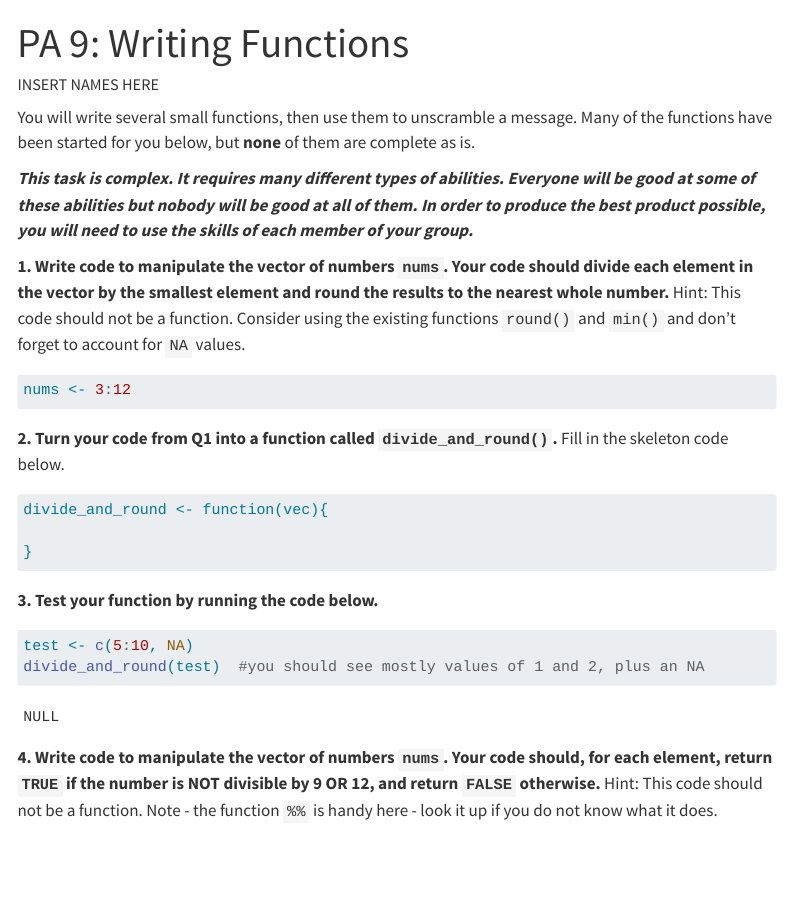
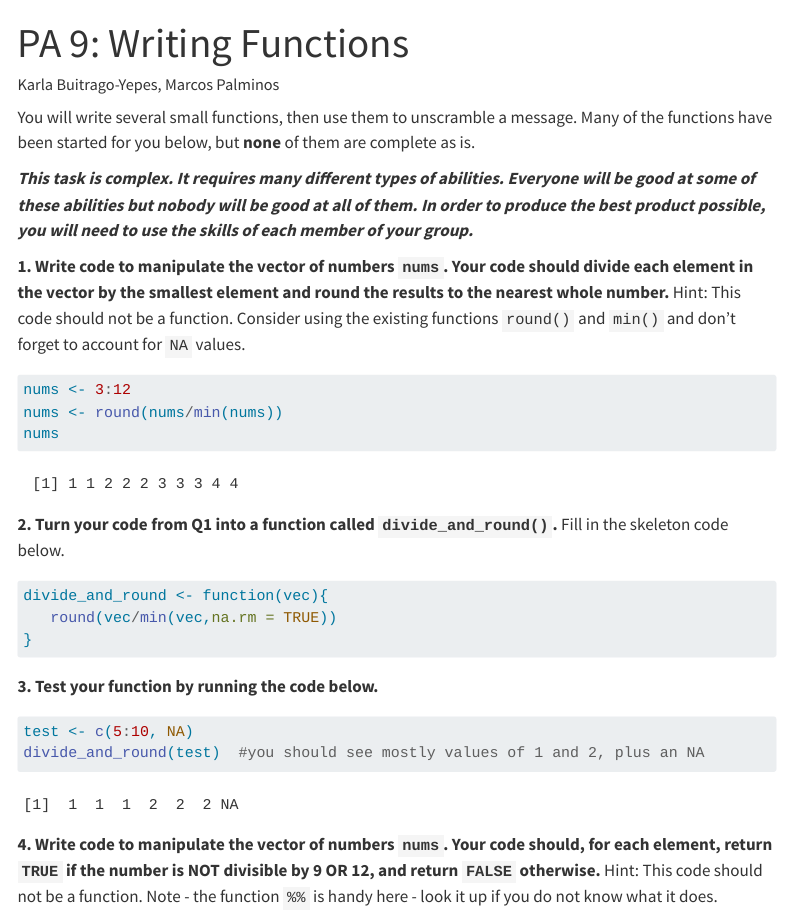
Before and after one commit to MarcosP49/pa9, a Quarto document (pa-9-functions-student.qmd): the page in a window 1100 px wide, from its top. Rendered offline with R 4.5, knitr and Pandoc in place of Quarto, with nearby package versions; some code elsewhere in the file could not run offline; menus at the side of the page are left out; long lines of code are wrapped.

Commit message:
function divide_and_round created and tested

````diff
--- a/pa-9-functions-student.qmd
+++ b/pa-9-functions-student.qmd
@@ -1,6 +1,6 @@
 ---
 title: "PA 9: Writing Functions"
-author: "INSERT NAMES HERE"
+author: "Karla Buitrago-Yepes, Marcos Palminos"
 format:
   html:
     embed-resources: true
@@ -24,6 +24,8 @@ You will write several small functions, then use them to unscramble a message. M
 #| label: q1
 
 nums <- 3:12
+nums <- round(nums/min(nums))
+nums
 
 ```
 
@@ -34,7 +36,7 @@ nums <- 3:12
 #| label: q2
 
 divide_and_round <- function(vec){
-
+   round(vec/min(vec,na.rm = TRUE))
 }
 ```
 
````
